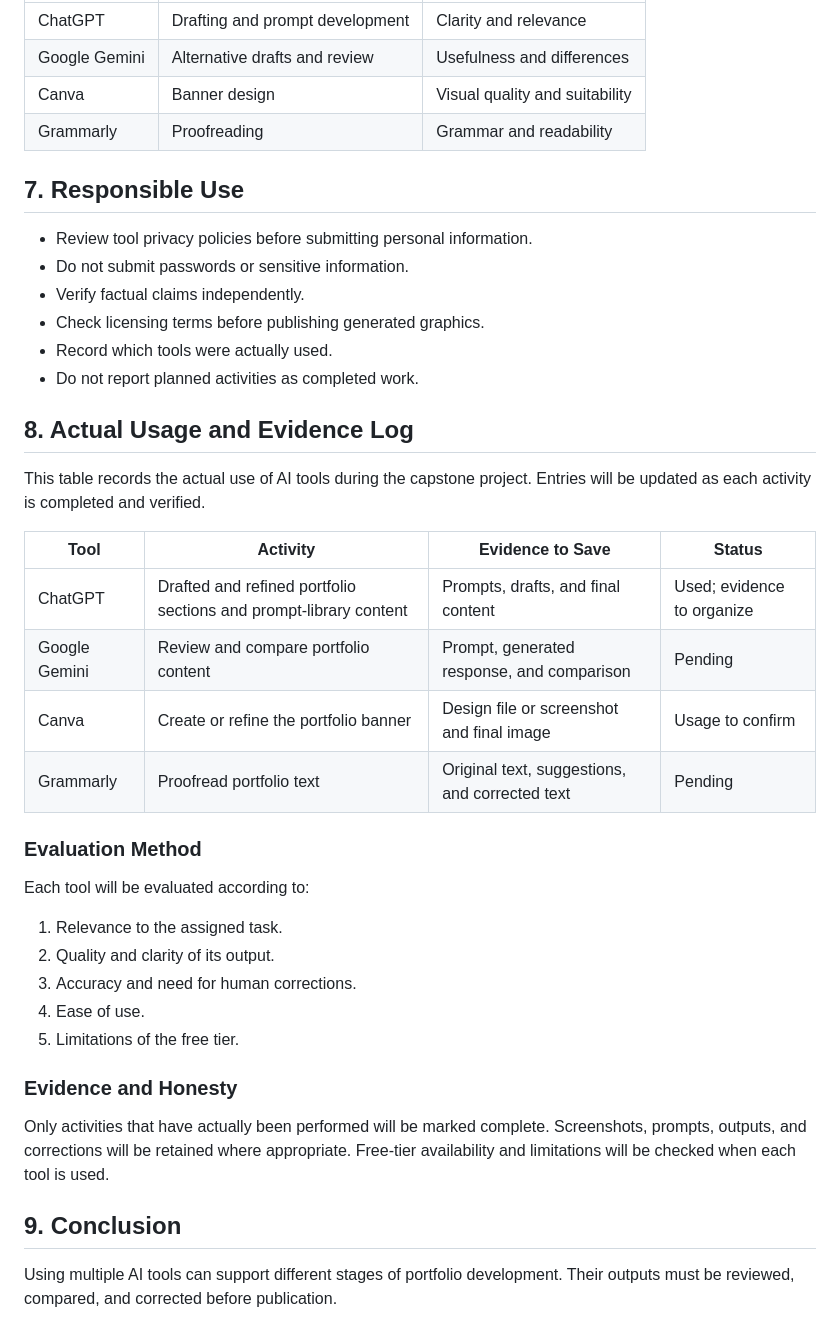
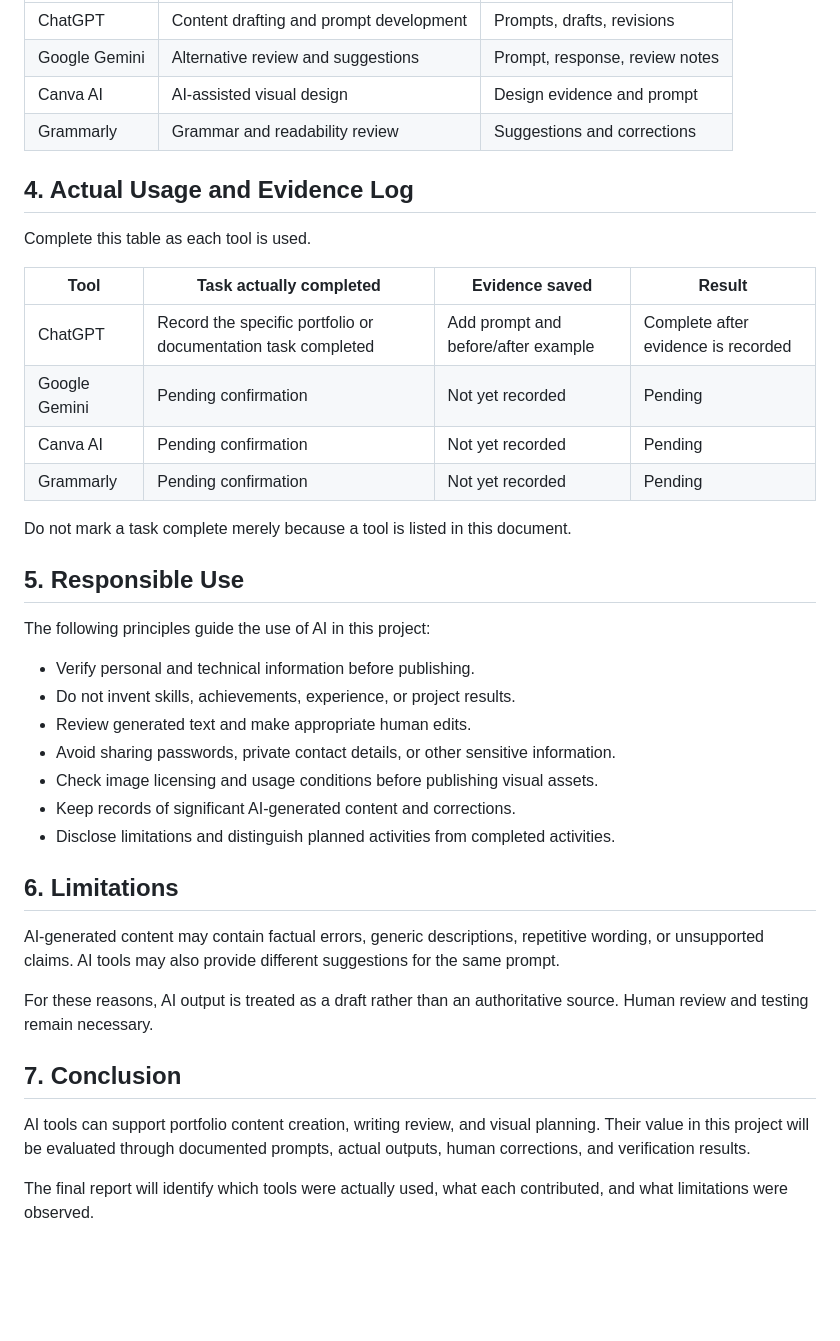
Before and after one commit to syedumar02/ai-portfolio-capstone, a Markdown page: documentation/ai-tools.md, the part around one of its changes. Drawn GitHub-style; blank space fills up the shorter version.

```diff
--- a/documentation/ai-tools.md
+++ b/documentation/ai-tools.md
@@ -73,43 +62,42 @@ Tool availability and free-tier limits may change. I will record the actual tool
 |---|---|---|
-| ChatGPT | Drafting and prompt development | Clarity and relevance |
-| Google Gemini | Alternative drafts and review | Usefulness and differences |
-| Canva | Banner design | Visual quality and suitability |
-| Grammarly | Proofreading | Grammar and readability |
+| ChatGPT | Content drafting and prompt development | Prompts, drafts, revisions |
+| Google Gemini | Alternative review and suggestions | Prompt, response, review notes |
+| Canva AI | AI-assisted visual design | Design evidence and prompt |
+| Grammarly | Grammar and readability review | Suggestions and corrections |
 
-## 7. Responsible Use
+## 4. Actual Usage and Evidence Log
 
-- Review tool privacy policies before submitting personal information.
-- Do not submit passwords or sensitive information.
-- Verify factual claims independently.
-- Check licensing terms before publishing generated graphics.
-- Record which tools were actually used.
-- Do not report planned activities as completed work.
+Complete this table as each tool is used.
 
-## 8. Actual Usage and Evidence Log
+| Tool | Task actually completed | Evidence saved | Result |
+|---|---|---|---|
+| ChatGPT | Record the specific portfolio or documentation task completed | Add prompt and before/after example | Complete after evidence is recorded |
+| Google Gemini | Pending confirmation | Not yet recorded | Pending |
+| Canva AI | Pending confirmation | Not yet recorded | Pending |
+| Grammarly | Pending confirmation | Not yet recorded | Pending |
 
-This table records the actual use of AI tools during the capstone project. Entries will be updated as each activity is completed and verified.
+Do not mark a task complete merely because a tool is listed in this document.
 
-| Tool | Activity | Evidence to Save | Status |
-|---|---|---|---|
-| ChatGPT | Drafted and refined portfolio sections and prompt-library content | Prompts, drafts, and final content | Used; evidence to organize |
-| Google Gemini | Review and compare portfolio content | Prompt, generated response, and comparison | Pending |
-| Canva | Create or refine the portfolio banner | Design file or screenshot and final image | Usage to confirm |
-| Grammarly | Proofread portfolio text | Original text, suggestions, and corrected text | Pending |
+## 5. Responsible Use
 
-### Evaluation Method
+The following principles guide the use of AI in this project:
 
-Each tool will be evaluated according to:
+- Verify personal and technical information before publishing.
+- Do not invent skills, achievements, experience, or project results.
+- Review generated text and make appropriate human edits.
+- Avoid sharing passwords, private contact details, or other sensitive information.
+- Check image licensing and usage conditions before publishing visual assets.
+- Keep records of significant AI-generated content and corrections.
+- Disclose limitations and distinguish planned activities from completed activities.
 
-1. Relevance to the assigned task.
-2. Quality and clarity of its output.
-3. Accuracy and need for human corrections.
-4. Ease of use.
-5. Limitations of the free tier.
+## 6. Limitations
 
-### Evidence and Honesty
+AI-generated content may contain factual errors, generic descriptions, repetitive wording, or unsupported claims. AI tools may also provide different suggestions for the same prompt.
 
-Only activities that have actually been performed will be marked complete. Screenshots, prompts, outputs, and corrections will be retained where appropriate. Free-tier availability and limitations will be checked when each tool is used.
+For these reasons, AI output is treated as a draft rather than an authoritative source. Human review and testing remain necessary.
 
-## 9. Conclusion
+## 7. Conclusion
 
-Using multiple AI tools can support different stages of portfolio development. Their outputs must be reviewed, compared, and corrected before publication.
+AI tools can support portfolio content creation, writing review, and visual planning. Their value in this project will be evaluated through documented prompts, actual outputs, human corrections, and verification results.
+
+The final report will identify which tools were actually used, what each contributed, and what limitations were observed.
```
Also changed, not shown: other parts of documentation/ai-tools.md (+34 -45 lines).
